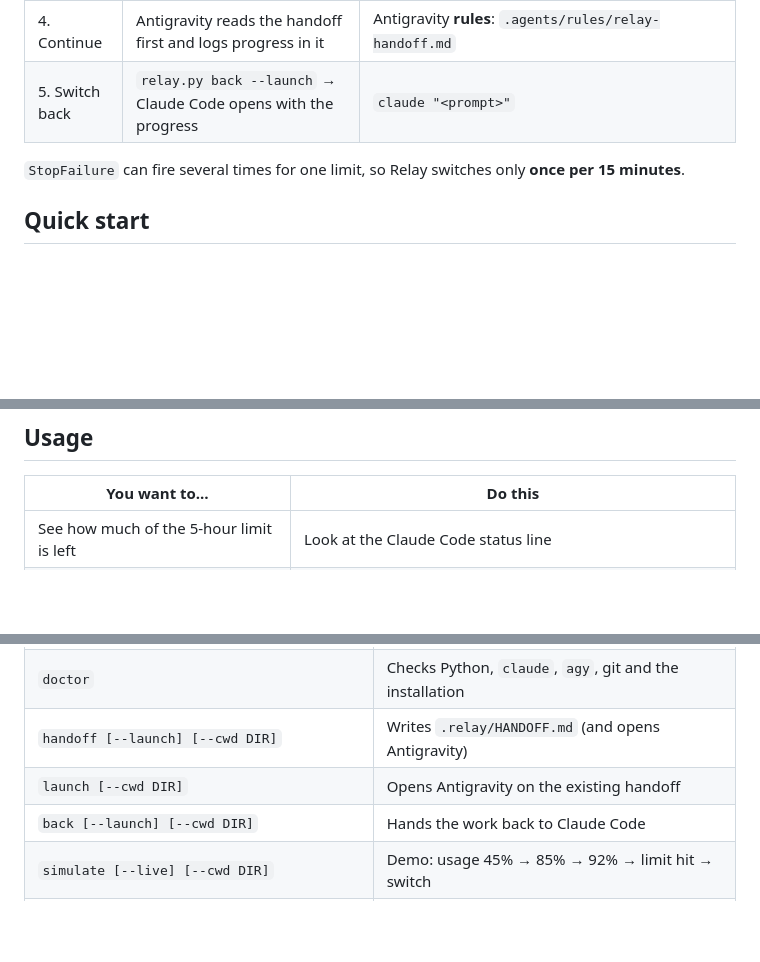
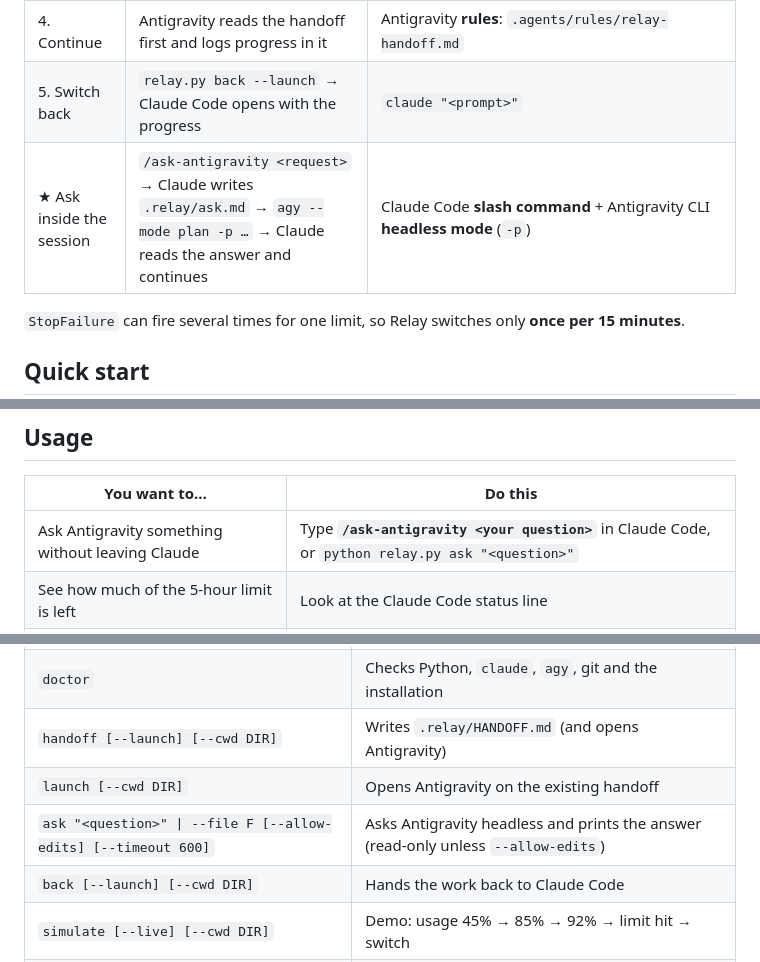
Before and after one commit to CodeWidKrish/claude-relay, a Markdown page: README.md, 3 parts joined by grey strips. Rendered like a GitHub page; blank space fills up the shorter version.

```diff
--- a/README.md
+++ b/README.md
@@ -60,6 +65,7 @@ Opening another agent is easy. **Moving the context** is the hard part: the goal
 | 3b. Manual switch | `/handoff` → Claude adds a summary → Antigravity opens | Claude Code **custom slash command** |
 | 4. Continue | Antigravity reads the handoff first and logs progress in it | Antigravity **rules**: `.agents/rules/relay-handoff.md` |
 | 5. Switch back | `relay.py back --launch` → Claude Code opens with the progress | `claude "<prompt>"` |
+| ★ Ask inside the session | `/ask-antigravity <request>` → Claude writes `.relay/ask.md` → `agy --mode plan -p …` → Claude reads the answer and continues | Claude Code **slash command** + Antigravity CLI **headless mode** (`-p`) |
 
 `StopFailure` can fire several times for one limit, so Relay switches only **once per 15 minutes**.
 
@@ -99,6 +105,7 @@ python /path/to/claude-relay/relay.py simulate --live   # really opens Antigravi
 
 | You want to… | Do this |
 |---|---|
+| Ask Antigravity something without leaving Claude | Type **`/ask-antigravity <your question>`** in Claude Code, or `python relay.py ask "<question>"` |
 | See how much of the 5-hour limit is left | Look at the Claude Code status line |
 | Switch to Antigravity now | Type **`/handoff`** in Claude Code, or `python relay.py handoff --launch` |
 | Switch automatically | Nothing: auto mode does it when the limit is hit |
@@ -114,6 +121,7 @@ python /path/to/claude-relay/relay.py simulate --live   # really opens Antigravi
 | `doctor` | Checks Python, `claude`, `agy`, git and the installation |
 | `handoff [--launch] [--cwd DIR]` | Writes `.relay/HANDOFF.md` (and opens Antigravity) |
 | `launch [--cwd DIR]` | Opens Antigravity on the existing handoff |
+| `ask "<question>" \| --file F [--allow-edits] [--timeout 600]` | Asks Antigravity headless and prints the answer (read-only unless `--allow-edits`) |
 | `back [--launch] [--cwd DIR]` | Hands the work back to Claude Code |
 | `simulate [--live] [--cwd DIR]` | Demo: usage 45% → 85% → 92% → limit hit → switch |
 | `status` | Shows config, last known usage and recent log lines |
```
Also changed, not shown: other parts of README.md (+18 -8 lines), docs/images/tests-21-passed.png (deleted), docs/images/tests-passed.png (added), 3 other files.
